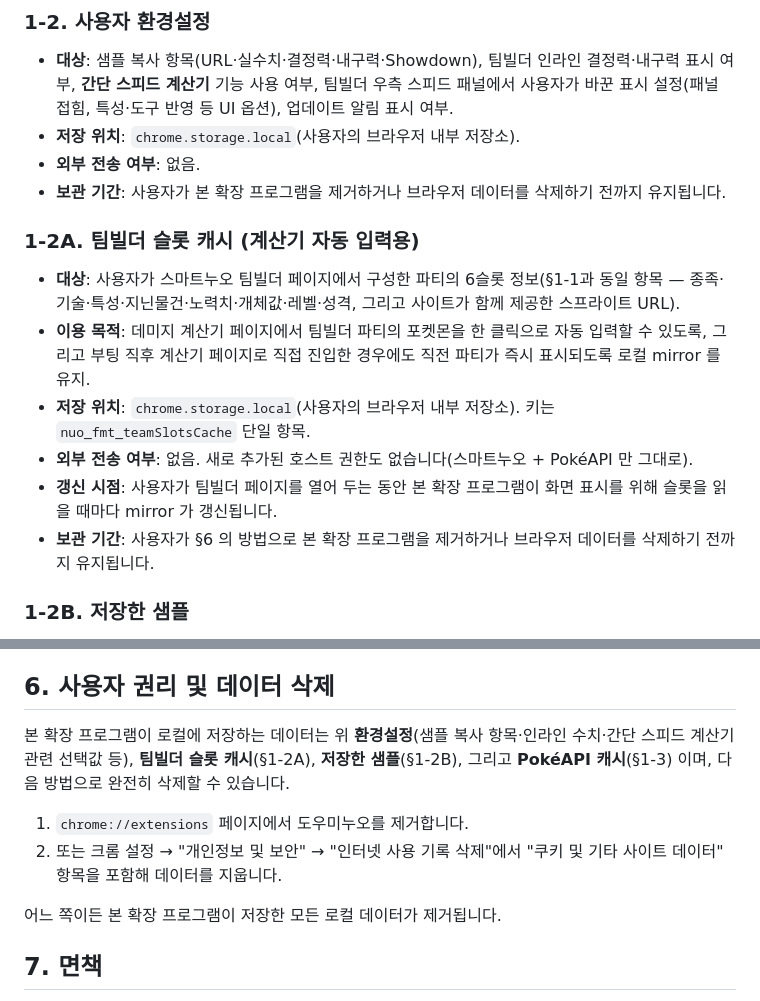
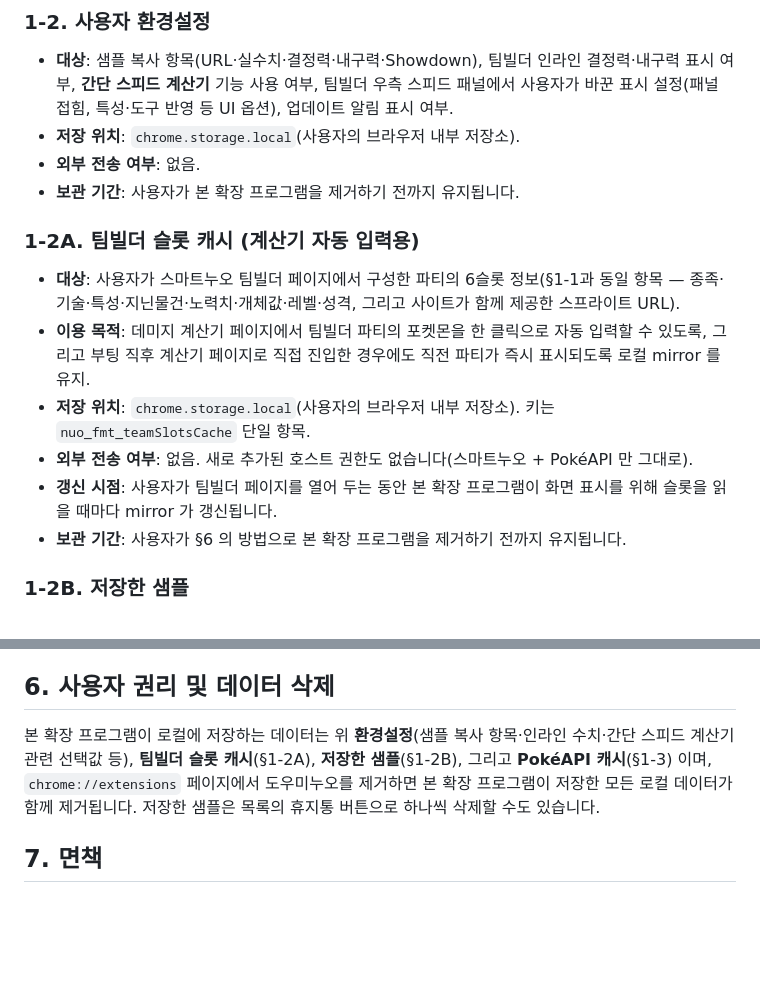
Before and after one commit to HyunbinPark2359/douminuo, a Markdown page: PRIVACY.md, 2 parts joined by grey strips. GitHub-like rendering; blank space fills up the shorter version.

Commit message:
docs(privacy): drop clear-browsing-data deletion claim
Clearing browsing data does not remove chrome.storage.local; only
removing the extension does.

Co-Authored-By: Claude Opus 5.5 <noreply@anthropic.com>

```diff
--- a/PRIVACY.md
+++ b/PRIVACY.md
@@ -28,7 +28,7 @@
 - **대상**: 샘플 복사 항목(URL·실수치·결정력·내구력·Showdown), 팀빌더 인라인 결정력·내구력 표시 여부, **간단 스피드 계산기** 기능 사용 여부, 팀빌더 우측 스피드 패널에서 사용자가 바꾼 표시 설정(패널 접힘, 특성·도구 반영 등 UI 옵션), 업데이트 알림 표시 여부.
 - **저장 위치**: `chrome.storage.local`(사용자의 브라우저 내부 저장소).
 - **외부 전송 여부**: 없음.
-- **보관 기간**: 사용자가 본 확장 프로그램을 제거하거나 브라우저 데이터를 삭제하기 전까지 유지됩니다.
+- **보관 기간**: 사용자가 본 확장 프로그램을 제거하기 전까지 유지됩니다.
 
 ### 1-2A. 팀빌더 슬롯 캐시 (계산기 자동 입력용)
 
@@ -37,7 +37,7 @@
 - **저장 위치**: `chrome.storage.local`(사용자의 브라우저 내부 저장소). 키는 `nuo_fmt_teamSlotsCache` 단일 항목.
 - **외부 전송 여부**: 없음. 새로 추가된 호스트 권한도 없습니다(스마트누오 + PokéAPI 만 그대로).
 - **갱신 시점**: 사용자가 팀빌더 페이지를 열어 두는 동안 본 확장 프로그램이 화면 표시를 위해 슬롯을 읽을 때마다 mirror 가 갱신됩니다.
-- **보관 기간**: 사용자가 §6 의 방법으로 본 확장 프로그램을 제거하거나 브라우저 데이터를 삭제하기 전까지 유지됩니다.
+- **보관 기간**: 사용자가 §6 의 방법으로 본 확장 프로그램을 제거하기 전까지 유지됩니다.
 
 ### 1-2B. 저장한 샘플
 
@@ -78,12 +78,7 @@
 
 ## 6. 사용자 권리 및 데이터 삭제
 
-본 확장 프로그램이 로컬에 저장하는 데이터는 위 **환경설정**(샘플 복사 항목·인라인 수치·간단 스피드 계산기 관련 선택값 등), **팀빌더 슬롯 캐시**(§1-2A), **저장한 샘플**(§1-2B), 그리고 **PokéAPI 캐시**(§1-3) 이며, 다음 방법으로 완전히 삭제할 수 있습니다.
-
-1. `chrome://extensions` 페이지에서 도우미누오를 제거합니다.
-2. 또는 크롬 설정 → "개인정보 및 보안" → "인터넷 사용 기록 삭제"에서 "쿠키 및 기타 사이트 데이터" 항목을 포함해 데이터를 지웁니다.
-
-어느 쪽이든 본 확장 프로그램이 저장한 모든 로컬 데이터가 제거됩니다.
+본 확장 프로그램이 로컬에 저장하는 데이터는 위 **환경설정**(샘플 복사 항목·인라인 수치·간단 스피드 계산기 관련 선택값 등), **팀빌더 슬롯 캐시**(§1-2A), **저장한 샘플**(§1-2B), 그리고 **PokéAPI 캐시**(§1-3) 이며, `chrome://extensions` 페이지에서 도우미누오를 제거하면 본 확장 프로그램이 저장한 모든 로컬 데이터가 함께 제거됩니다. 저장한 샘플은 목록의 휴지통 버튼으로 하나씩 삭제할 수도 있습니다.
 
 ## 7. 면책
 
```
